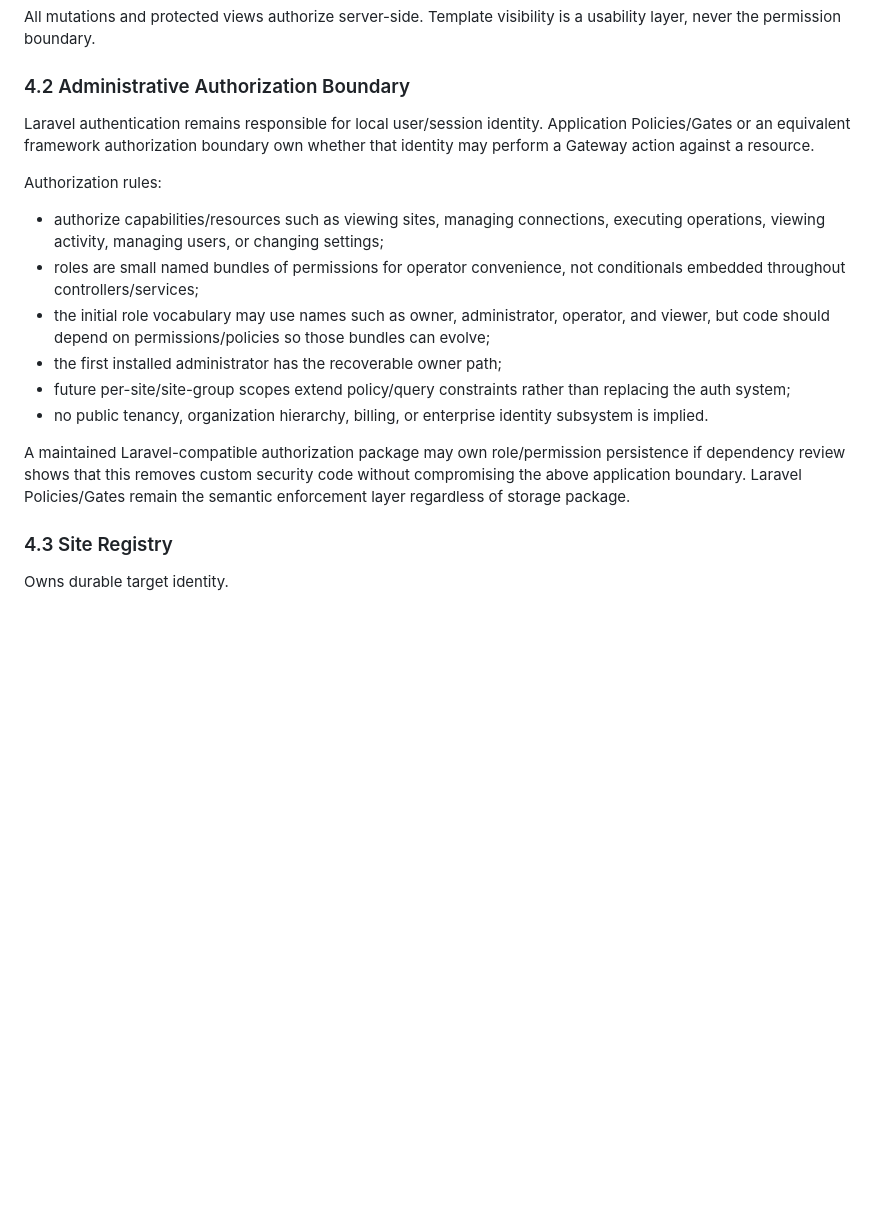
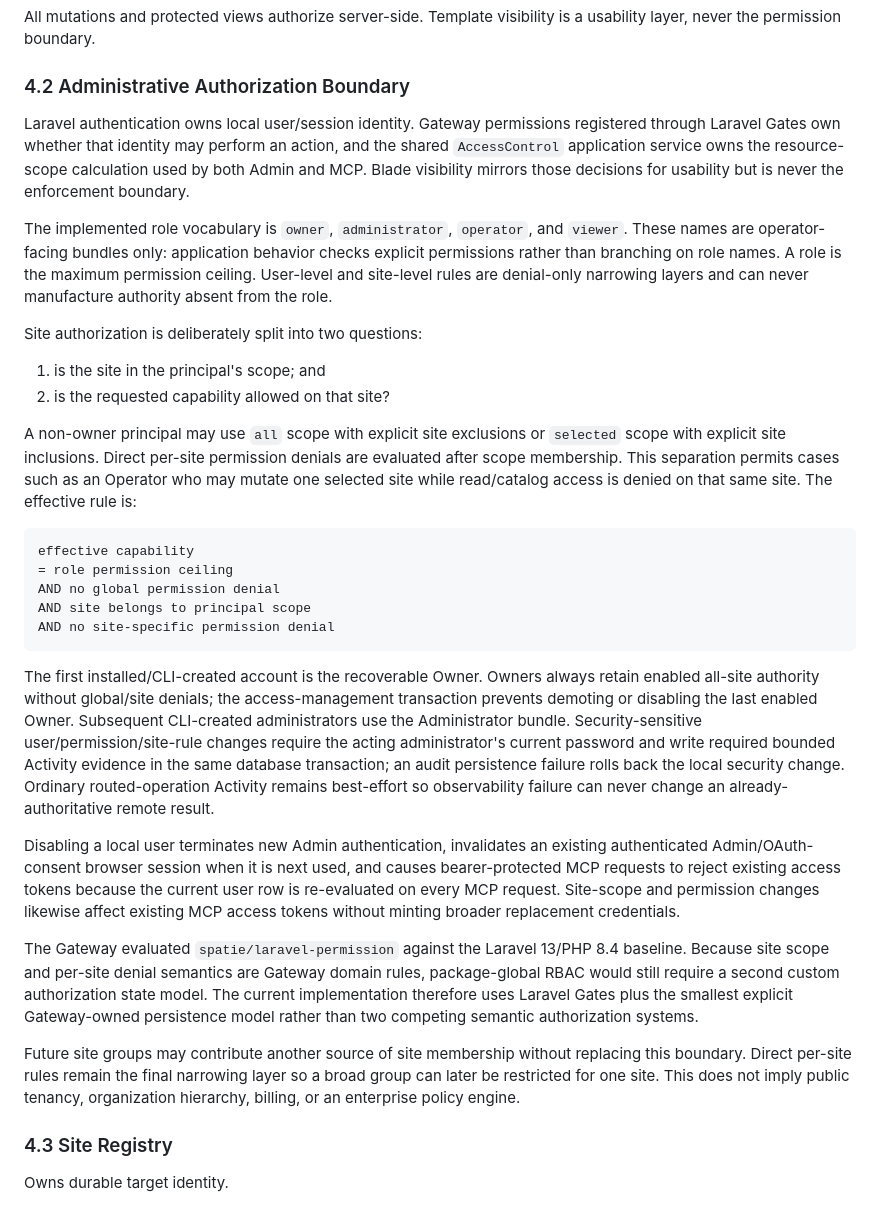
Before and after one commit to AChWorks/mcp-gateway, a Markdown page: docs/ARCHITECTURE.md, the part around the change. Drawn GitHub-style; blank space fills up the shorter version.

Commit message:
Document implemented multi-admin authorization boundary

````diff
--- a/docs/ARCHITECTURE.md
+++ b/docs/ARCHITECTURE.md
@@ -183,18 +183,32 @@ All mutations and protected views authorize server-side. Template visibility is
 
 ### 4.2 Administrative Authorization Boundary
 
-Laravel authentication remains responsible for local user/session identity. Application Policies/Gates or an equivalent framework authorization boundary own whether that identity may perform a Gateway action against a resource.
+Laravel authentication owns local user/session identity. Gateway permissions registered through Laravel Gates own whether that identity may perform an action, and the shared `AccessControl` application service owns the resource-scope calculation used by both Admin and MCP. Blade visibility mirrors those decisions for usability but is never the enforcement boundary.
 
-Authorization rules:
+The implemented role vocabulary is `owner`, `administrator`, `operator`, and `viewer`. These names are operator-facing bundles only: application behavior checks explicit permissions rather than branching on role names. A role is the maximum permission ceiling. User-level and site-level rules are denial-only narrowing layers and can never manufacture authority absent from the role.
 
-- authorize capabilities/resources such as viewing sites, managing connections, executing operations, viewing activity, managing users, or changing settings;
-- roles are small named bundles of permissions for operator convenience, not conditionals embedded throughout controllers/services;
-- the initial role vocabulary may use names such as owner, administrator, operator, and viewer, but code should depend on permissions/policies so those bundles can evolve;
-- the first installed administrator has the recoverable owner path;
-- future per-site/site-group scopes extend policy/query constraints rather than replacing the auth system;
-- no public tenancy, organization hierarchy, billing, or enterprise identity subsystem is implied.
+Site authorization is deliberately split into two questions:
 
-A maintained Laravel-compatible authorization package may own role/permission persistence if dependency review shows that this removes custom security code without compromising the above application boundary. Laravel Policies/Gates remain the semantic enforcement layer regardless of storage package.
+1. is the site in the principal's scope; and
+2. is the requested capability allowed on that site?
+
+A non-owner principal may use `all` scope with explicit site exclusions or `selected` scope with explicit site inclusions. Direct per-site permission denials are evaluated after scope membership. This separation permits cases such as an Operator who may mutate one selected site while read/catalog access is denied on that same site. The effective rule is:
+
+```text
+effective capability
+= role permission ceiling
+AND no global permission denial
+AND site belongs to principal scope
+AND no site-specific permission denial
+```
+
+The first installed/CLI-created account is the recoverable Owner. Owners always retain enabled all-site authority without global/site denials; the access-management transaction prevents demoting or disabling the last enabled Owner. Subsequent CLI-created administrators use the Administrator bundle. Security-sensitive user/permission/site-rule changes require the acting administrator's current password and write required bounded Activity evidence in the same database transaction; an audit persistence failure rolls back the local security change. Ordinary routed-operation Activity remains best-effort so observability failure can never change an already-authoritative remote result.
+
+Disabling a local user terminates new Admin authentication, invalidates an existing authenticated Admin/OAuth-consent browser session when it is next used, and causes bearer-protected MCP requests to reject existing access tokens because the current user row is re-evaluated on every MCP request. Site-scope and permission changes likewise affect existing MCP access tokens without minting broader replacement credentials.
+
+The Gateway evaluated `spatie/laravel-permission` against the Laravel 13/PHP 8.4 baseline. Because site scope and per-site denial semantics are Gateway domain rules, package-global RBAC would still require a second custom authorization state model. The current implementation therefore uses Laravel Gates plus the smallest explicit Gateway-owned persistence model rather than two competing semantic authorization systems.
+
+Future site groups may contribute another source of site membership without replacing this boundary. Direct per-site rules remain the final narrowing layer so a broad group can later be restricted for one site. This does not imply public tenancy, organization hierarchy, billing, or an enterprise policy engine.
 
 ### 4.3 Site Registry
 
````
